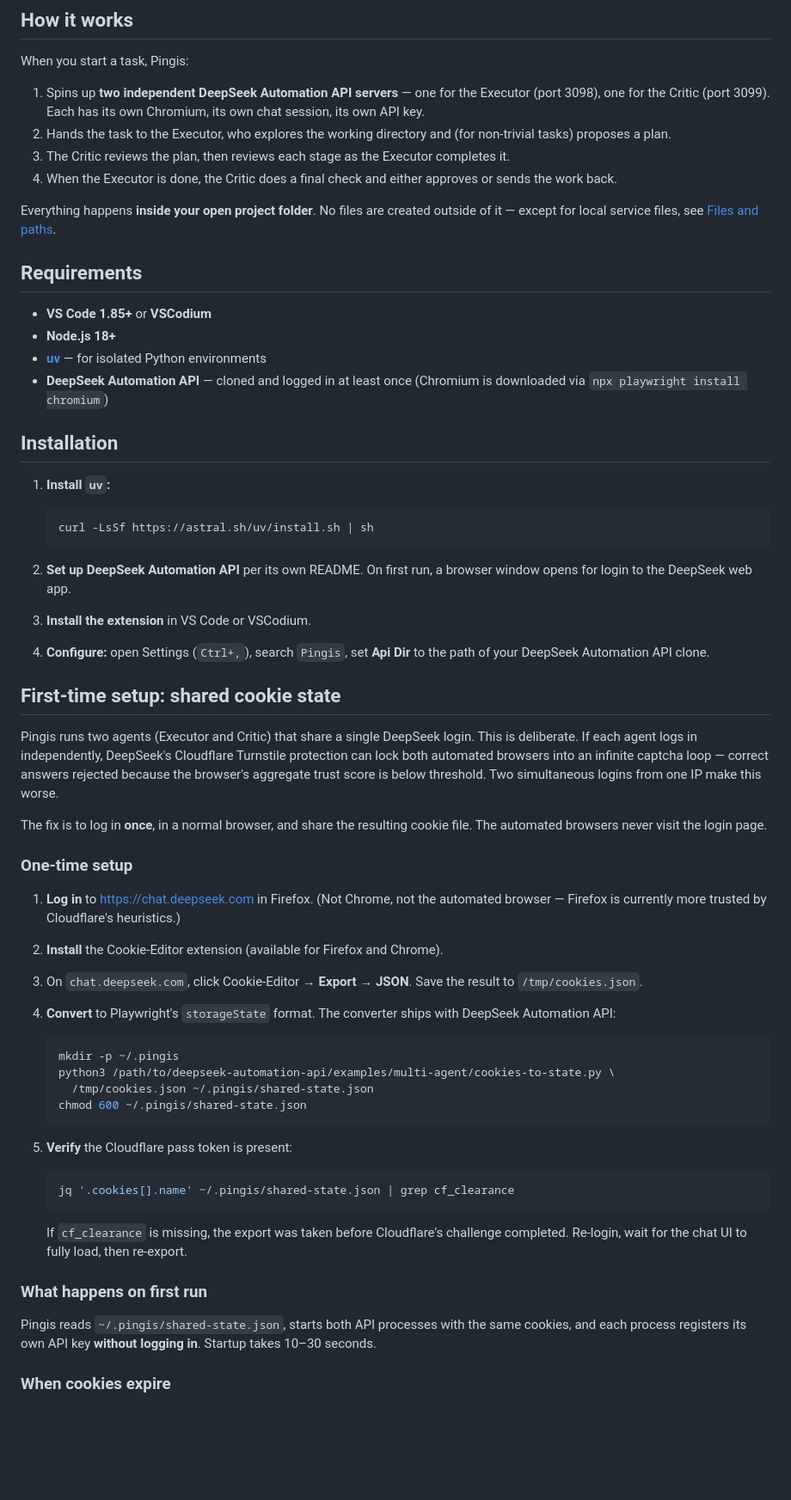
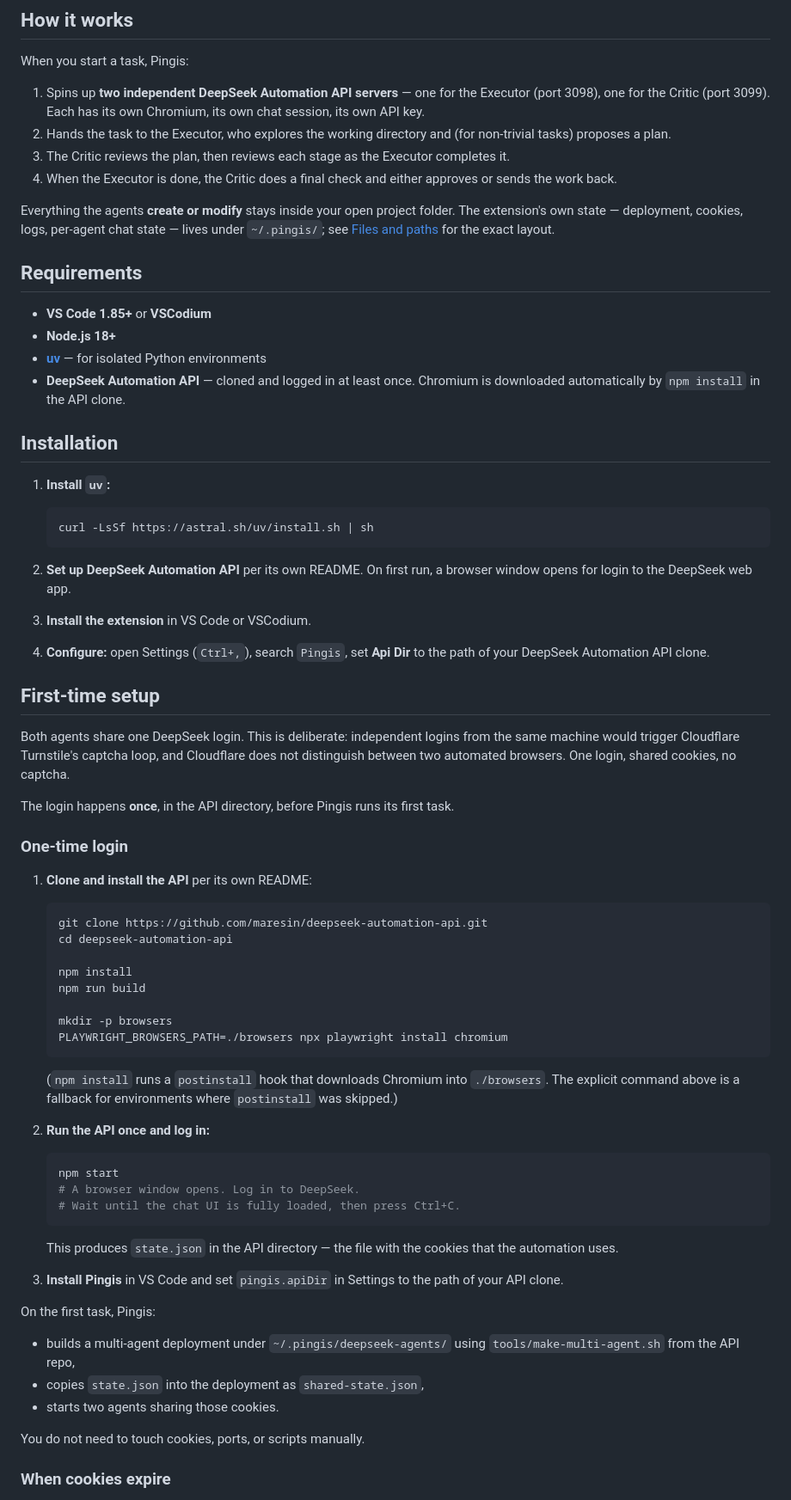
Before and after one commit to maresin/pingis, a Markdown page: README.md, the part around one of its changes. Shown at 86% size. Drawn GitHub-style; blank space fills up the shorter version.

Commit message:
docs: README audit — upgrade notice, HELP, retry, stale sections

````diff
--- a/README.md
+++ b/README.md
@@ -27,14 +49,14 @@ When you start a task, Pingis:
 3. The Critic reviews the plan, then reviews each stage as the Executor completes it.
 4. When the Executor is done, the Critic does a final check and either approves or sends the work back.
 
-Everything happens **inside your open project folder**. No files are created outside of it — except for local service files, see [Files and paths](#files-and-paths).
+Everything the agents **create or modify** stays inside your open project folder. The extension's own state — deployment, cookies, logs, per-agent chat state — lives under `~/.pingis/`; see [Files and paths](#files-and-paths) for the exact layout.
 
 ## Requirements
 
 - **VS Code 1.85+** or **VSCodium**
 - **Node.js 18+**
 - **[uv](https://docs.astral.sh/uv/)** — for isolated Python environments
-- **DeepSeek Automation API** — cloned and logged in at least once (Chromium is downloaded via `npx playwright install chromium`)
+- **DeepSeek Automation API** — cloned and logged in at least once. Chromium is downloaded automatically by `npm install` in the API clone.
 
 ## Installation
 
@@ -50,55 +72,57 @@ Everything happens **inside your open project folder**. No files are created out
 
 4. **Configure:** open Settings (`Ctrl+,`), search `Pingis`, set **Api Dir** to the path of your DeepSeek Automation API clone.
 
-## First-time setup: shared cookie state
+## First-time setup
 
-Pingis runs two agents (Executor and Critic) that share a single DeepSeek
-login. This is deliberate. If each agent logs in independently, DeepSeek's
-Cloudflare Turnstile protection can lock both automated browsers into an
-infinite captcha loop — correct answers rejected because the browser's
-aggregate trust score is below threshold. Two simultaneous logins from one
-IP make this worse.
+Both agents share one DeepSeek login. This is deliberate: independent
+logins from the same machine would trigger Cloudflare Turnstile's
+captcha loop, and Cloudflare does not distinguish between two automated
+browsers. One login, shared cookies, no captcha.
 
-The fix is to log in **once**, in a normal browser, and share the
-resulting cookie file. The automated browsers never visit the login page.
+The login happens **once**, in the API directory, before Pingis runs its
+first task.
 
-### One-time setup
+### One-time login
 
-1. **Log in** to <https://chat.deepseek.com> in Firefox. (Not Chrome, not
-   the automated browser — Firefox is currently more trusted by
-   Cloudflare's heuristics.)
-
-2. **Install** the Cookie-Editor extension (available for Firefox and
-   Chrome).
-
-3. On `chat.deepseek.com`, click Cookie-Editor → **Export → JSON**. Save
-   the result to `/tmp/cookies.json`.
-
-4. **Convert** to Playwright's `storageState` format. The converter ships
-   with DeepSeek Automation API:
+1. **Clone and install the API** per its own README:
 
    ```bash
-   mkdir -p ~/.pingis
-   python3 /path/to/deepseek-automation-api/examples/multi-agent/cookies-to-state.py \
-     /tmp/cookies.json ~/.pingis/shared-state.json
-   chmod 600 ~/.pingis/shared-state.json
+   git clone https://github.com/maresin/deepseek-automation-api.git
+   cd deepseek-automation-api
+
+   npm install
+   npm run build
+
+   mkdir -p browsers
+   PLAYWRIGHT_BROWSERS_PATH=./browsers npx playwright install chromium
    ```
 
-5. **Verify** the Cloudflare pass token is present:
+   (`npm install` runs a `postinstall` hook that downloads Chromium
+   into `./browsers`. The explicit command above is a fallback for
+   environments where `postinstall` was skipped.)
+
+2. **Run the API once and log in:**
 
    ```bash
-   jq '.cookies[].name' ~/.pingis/shared-state.json | grep cf_clearance
+   npm start
+   # A browser window opens. Log in to DeepSeek.
+   # Wait until the chat UI is fully loaded, then press Ctrl+C.
    ```
 
-   If `cf_clearance` is missing, the export was taken before Cloudflare's
-   challenge completed. Re-login, wait for the chat UI to fully load, then
-   re-export.
+   This produces `state.json` in the API directory — the file with the
+   cookies that the automation uses.
 
-### What happens on first run
+3. **Install Pingis** in VS Code and set `pingis.apiDir` in Settings to
+   the path of your API clone.
 
-Pingis reads `~/.pingis/shared-state.json`, starts both API processes with
-the same cookies, and each process registers its own API key **without
-logging in**. Startup takes 10–30 seconds.
+On the first task, Pingis:
+
+- builds a multi-agent deployment under `~/.pingis/deepseek-agents/`
+  using `tools/make-multi-agent.sh` from the API repo,
+- copies `state.json` into the deployment as `shared-state.json`,
+- starts two agents sharing those cookies.
+
+You do not need to touch cookies, ports, or scripts manually.
 
 ### When cookies expire
 
````
Also changed, not shown: other parts of README.md (+139 -52 lines).
